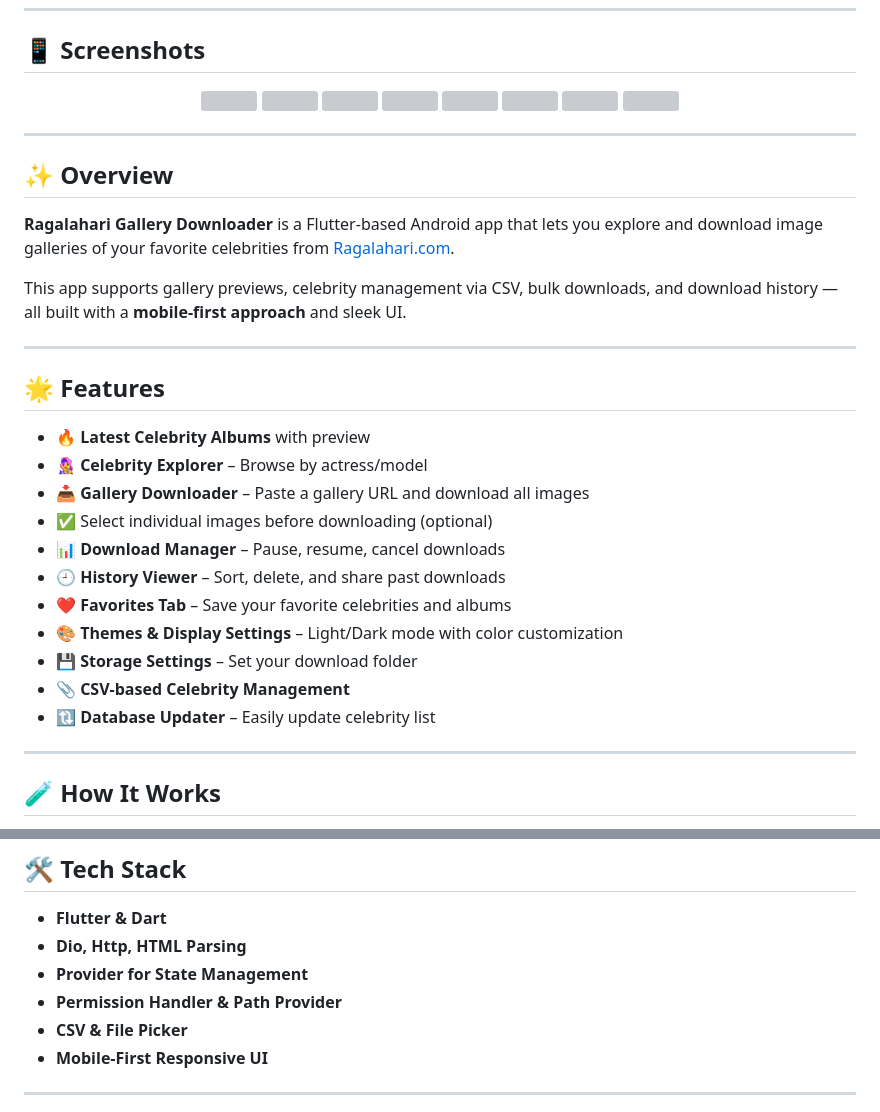
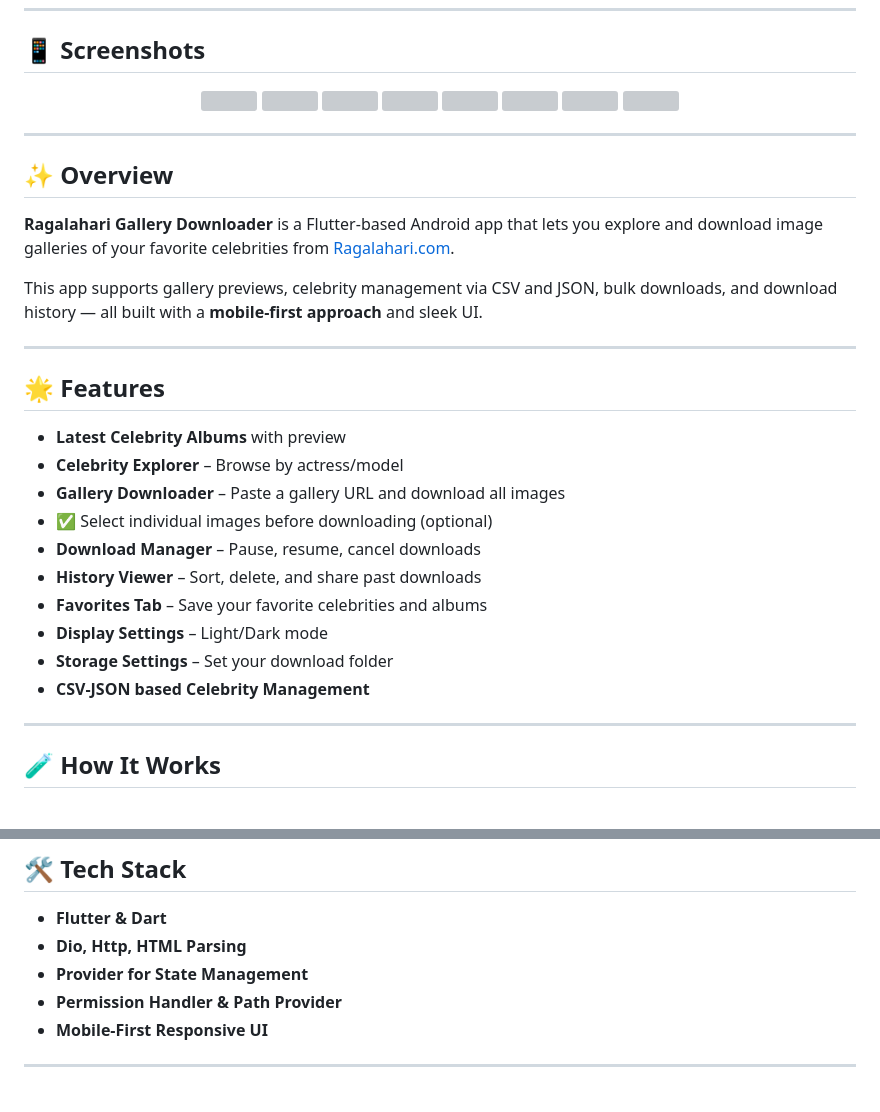
Before and after one commit to DevSon1024/ragadl-app, a Markdown page: README.md, 2 parts joined by grey strips. Rendered like a GitHub page; grey boxes are pictures that could not be loaded.

Commit message:
Updated Readme file for v3.0

```diff
--- a/README.md
+++ b/README.md
@@ -34,23 +34,22 @@
 
 **Ragalahari Gallery Downloader** is a Flutter-based Android app that lets you explore and download image galleries of your favorite celebrities from [Ragalahari.com](https://www.ragalahari.com).
 
-This app supports gallery previews, celebrity management via CSV, bulk downloads, and download history — all built with a **mobile-first approach** and sleek UI.
+This app supports gallery previews, celebrity management via CSV and JSON, bulk downloads, and download history — all built with a **mobile-first approach** and sleek UI.
 
 ---
 
 ## 🌟 Features
 
-- 🔥 **Latest Celebrity Albums** with preview
-- 👩‍🎤 **Celebrity Explorer** – Browse by actress/model
-- 📥 **Gallery Downloader** – Paste a gallery URL and download all images
+- **Latest Celebrity Albums** with preview
+- **Celebrity Explorer** – Browse by actress/model
+- **Gallery Downloader** – Paste a gallery URL and download all images
 - ✅ Select individual images before downloading (optional)
-- 📊 **Download Manager** – Pause, resume, cancel downloads
-- 🕘 **History Viewer** – Sort, delete, and share past downloads
-- ❤️ **Favorites Tab** – Save your favorite celebrities and albums
-- 🎨 **Themes & Display Settings** – Light/Dark mode with color customization
-- 💾 **Storage Settings** – Set your download folder
-- 📎 **CSV-based Celebrity Management**
-- 🔃 **Database Updater** – Easily update celebrity list
+- **Download Manager** – Pause, resume, cancel downloads
+- **History Viewer** – Sort, delete, and share past downloads
+- **Favorites Tab** – Save your favorite celebrities and albums
+- **Display Settings** – Light/Dark mode
+- **Storage Settings** – Set your download folder
+- **CSV-JSON based Celebrity Management**
 
 ---
 
@@ -69,7 +68,6 @@ This app supports gallery previews, celebrity management via CSV, bulk downloads
 - **Dio, Http, HTML Parsing**
 - **Provider for State Management**
 - **Permission Handler & Path Provider**
-- **CSV & File Picker**
 - **Mobile-First Responsive UI**
 
 ---
```
Also changed, not shown: other parts of README.md (+4 -4 lines).
